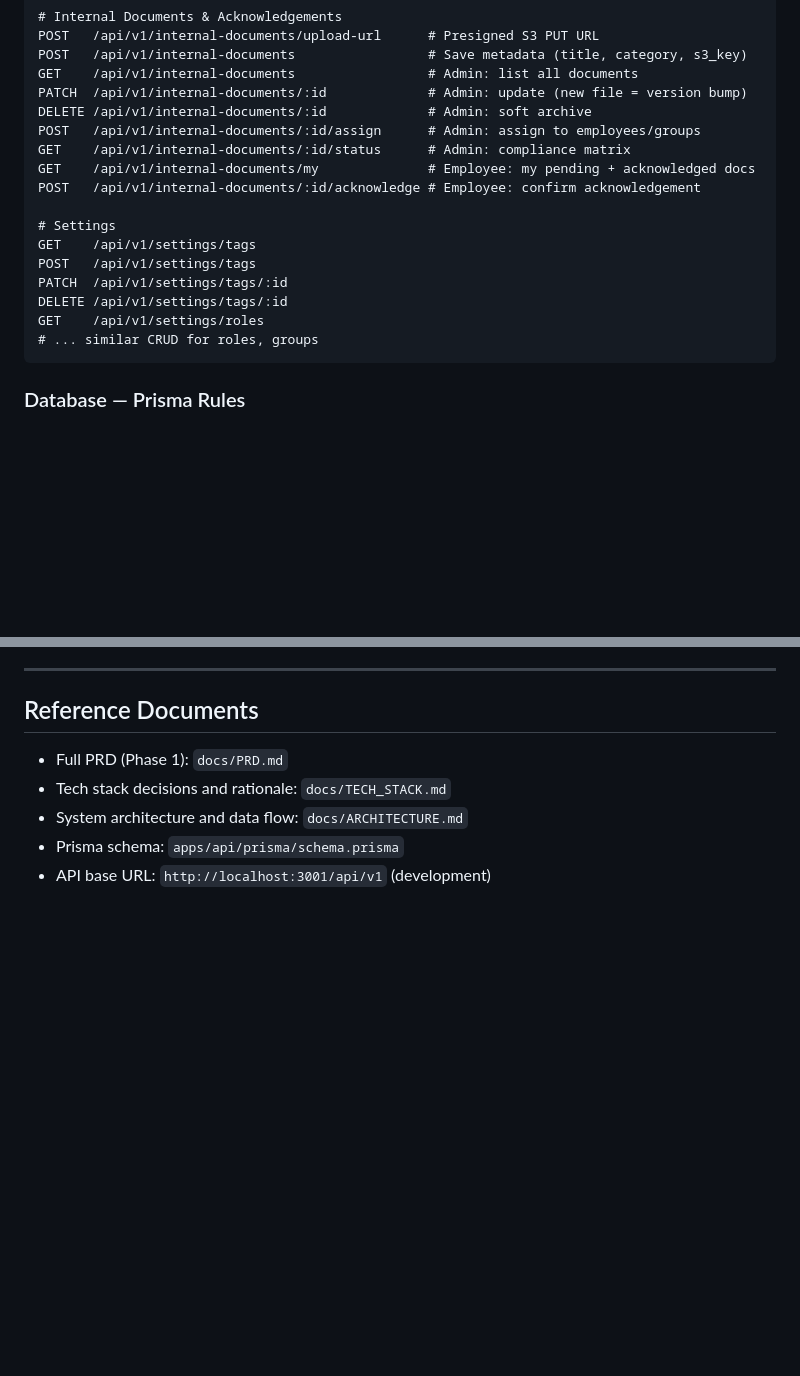
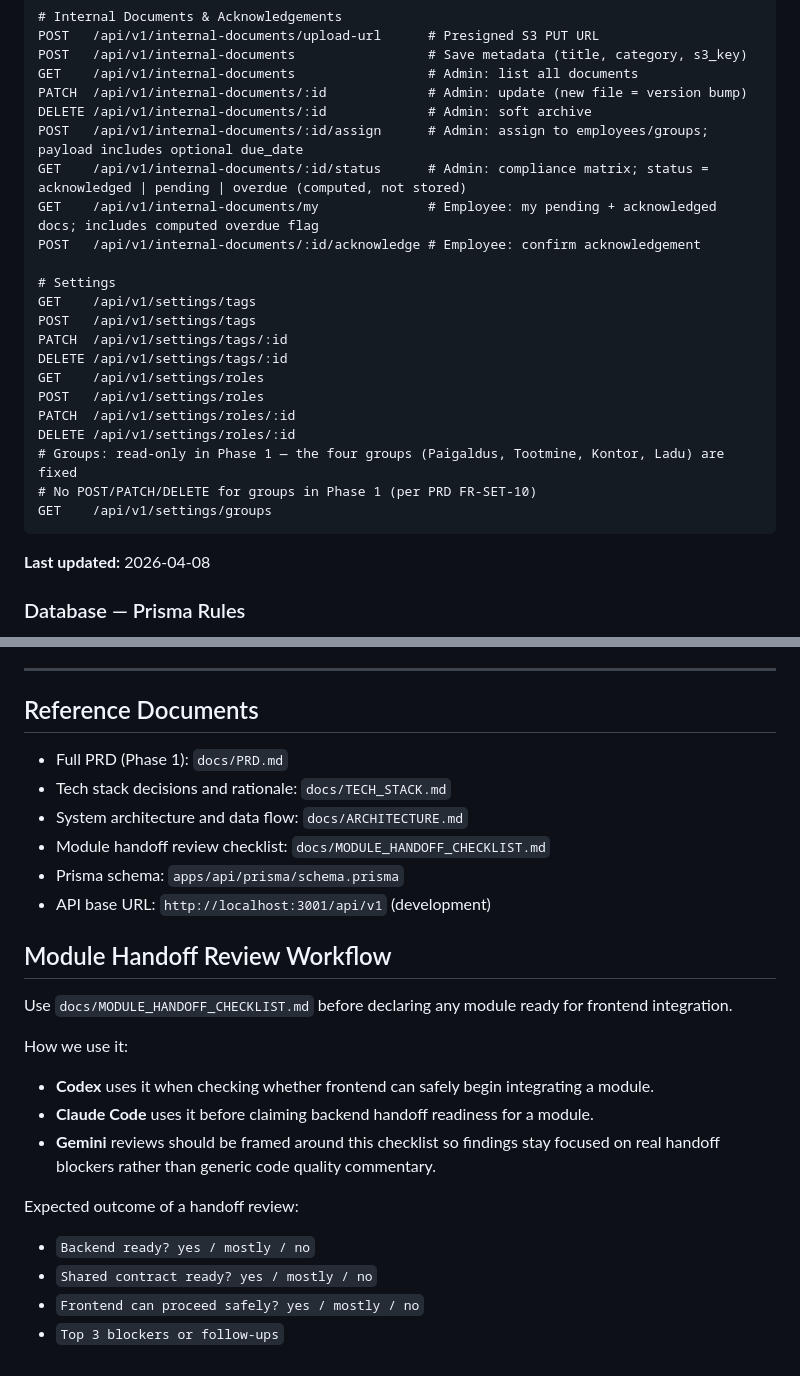
Before and after one commit to 3jakov/lumicore, a Markdown page: CLAUDE.md, 2 parts joined by grey strips. GitHub-like rendering; blank space fills up the shorter version.

Commit message:
docs(api): update CLAUDE.md with doc-ack due_date, settings routes, handoff checklist ref

````diff
--- a/CLAUDE.md
+++ b/CLAUDE.md
@@ -214,9 +214,9 @@ POST   /api/v1/internal-documents                 # Save metadata (title, catego
 GET    /api/v1/internal-documents                 # Admin: list all documents
 PATCH  /api/v1/internal-documents/:id             # Admin: update (new file = version bump)
 DELETE /api/v1/internal-documents/:id             # Admin: soft archive
-POST   /api/v1/internal-documents/:id/assign      # Admin: assign to employees/groups
-GET    /api/v1/internal-documents/:id/status      # Admin: compliance matrix
-GET    /api/v1/internal-documents/my              # Employee: my pending + acknowledged docs
+POST   /api/v1/internal-documents/:id/assign      # Admin: assign to employees/groups; payload includes optional due_date
+GET    /api/v1/internal-documents/:id/status      # Admin: compliance matrix; status = acknowledged | pending | overdue (computed, not stored)
+GET    /api/v1/internal-documents/my              # Employee: my pending + acknowledged docs; includes computed overdue flag
 POST   /api/v1/internal-documents/:id/acknowledge # Employee: confirm acknowledgement
 
 # Settings
@@ -225,8 +225,15 @@ POST   /api/v1/settings/tags
 PATCH  /api/v1/settings/tags/:id
 DELETE /api/v1/settings/tags/:id
 GET    /api/v1/settings/roles
-# ... similar CRUD for roles, groups
+POST   /api/v1/settings/roles
+PATCH  /api/v1/settings/roles/:id
+DELETE /api/v1/settings/roles/:id
+# Groups: read-only in Phase 1 — the four groups (Paigaldus, Tootmine, Kontor, Ladu) are fixed
+# No POST/PATCH/DELETE for groups in Phase 1 (per PRD FR-SET-10)
+GET    /api/v1/settings/groups
 ```
+
+**Last updated:** 2026-04-08
 
 ### Database — Prisma Rules
 
@@ -634,5 +641,23 @@ pnpm --filter web dev   # runs on :3000
 - Full PRD (Phase 1): `docs/PRD.md`
 - Tech stack decisions and rationale: `docs/TECH_STACK.md`
 - System architecture and data flow: `docs/ARCHITECTURE.md`
+- Module handoff review checklist: `docs/MODULE_HANDOFF_CHECKLIST.md`
 - Prisma schema: `apps/api/prisma/schema.prisma`
 - API base URL: `http://localhost:3001/api/v1` (development)
+
+## Module Handoff Review Workflow
+
+Use `docs/MODULE_HANDOFF_CHECKLIST.md` before declaring any module ready for frontend integration.
+
+How we use it:
+
+- **Codex** uses it when checking whether frontend can safely begin integrating a module.
+- **Claude Code** uses it before claiming backend handoff readiness for a module.
+- **Gemini** reviews should be framed around this checklist so findings stay focused on real handoff blockers rather than generic code quality commentary.
+
+Expected outcome of a handoff review:
+
+- `Backend ready? yes / mostly / no`
+- `Shared contract ready? yes / mostly / no`
+- `Frontend can proceed safely? yes / mostly / no`
+- `Top 3 blockers or follow-ups`
````
Also changed, not shown: other parts of CLAUDE.md (+1 -1 lines).
